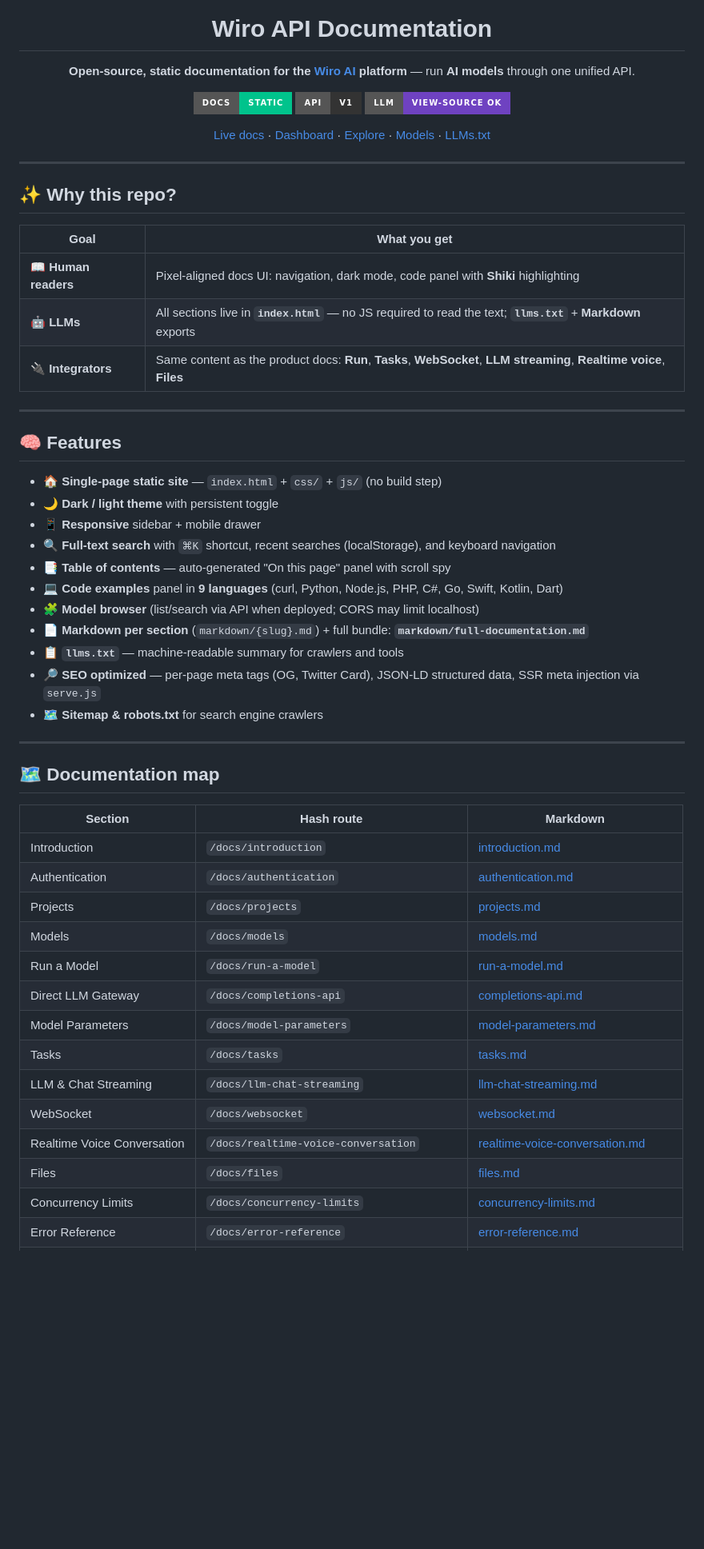
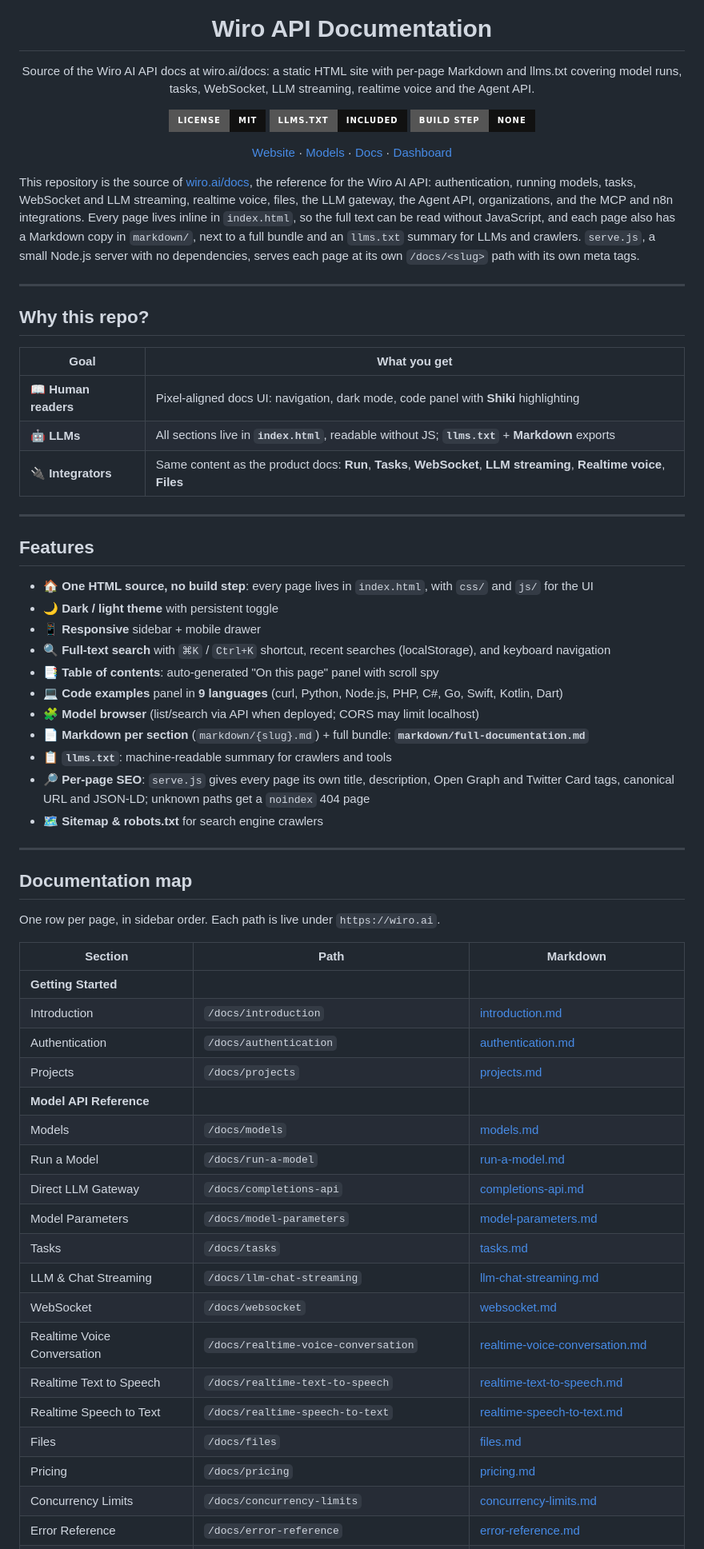
Before and after one commit to wiroai/Wiro-Docs, a Markdown page: README.md, the part around one of its changes. Shown at 80% size. Rendered like a GitHub page; badges without logos; blank space fills up the shorter version.

```diff
--- a/README.md
+++ b/README.md
@@ -4,51 +7,55 @@
 
 # Wiro API Documentation
 
-**Open-source, static documentation for the [Wiro AI](https://wiro.ai) platform** — run **AI models** through one unified API.
+Source of the Wiro AI API docs at wiro.ai/docs: a static HTML site with per-page Markdown and llms.txt covering model runs, tasks, WebSocket, LLM streaming, realtime voice and the Agent API.
 
-[![Static site](https://img.shields.io/badge/docs-static-00c38c?style=for-the-badge&logo=html5&logoColor=white)](https://github.com/wiroai/Wiro-Docs)
-[![API](https://img.shields.io/badge/API-v1-333?style=for-the-badge&logo=openapiinitiative&logoColor=white)](https://api.wiro.ai/v1)
-[![LLM friendly](https://img.shields.io/badge/LLM-view--source%20OK-6f42c1?style=for-the-badge)](./llms.txt)
+[![License: MIT](https://img.shields.io/badge/license-MIT-111111?style=for-the-badge&color=111111)](./LICENSE) [![llms.txt included](https://img.shields.io/badge/llms.txt-included-111111?style=for-the-badge&color=111111)](./llms.txt) [![No build step](https://img.shields.io/badge/build%20step-none-111111?style=for-the-badge&color=111111)](#run-locally)
 
-[Live docs](https://wiro.ai/docs) · [Dashboard](https://wiro.ai/panel) · [Explore](https://wiro.ai/explore) · [Models](https://wiro.ai/models) · [LLMs.txt](./llms.txt)
+[Website](https://wiro.ai) · [Models](https://wiro.ai/models) · [Docs](https://wiro.ai/docs) · [Dashboard](https://wiro.ai/panel)
 
 </div>
 
+This repository is the source of [wiro.ai/docs](https://wiro.ai/docs), the reference for the Wiro AI API: authentication, running models, tasks, WebSocket and LLM streaming, realtime voice, files, the LLM gateway, the Agent API, organizations, and the MCP and n8n integrations. Every page lives inline in `index.html`, so the full text can be read without JavaScript, and each page also has a Markdown copy in `markdown/`, next to a full bundle and an `llms.txt` summary for LLMs and crawlers. `serve.js`, a small Node.js server with no dependencies, serves each page at its own `/docs/<slug>` path with its own meta tags.
+
 ---
 
-## ✨ Why this repo?
+## Why this repo?
 
 | Goal | What you get |
 |------|----------------|
 | 📖 **Human readers** | Pixel-aligned docs UI: navigation, dark mode, code panel with **Shiki** highlighting |
-| 🤖 **LLMs** | All sections live in **`index.html`** — no JS required to read the text; **`llms.txt`** + **Markdown** exports |
+| 🤖 **LLMs** | All sections live in **`index.html`**, readable without JS; **`llms.txt`** + **Markdown** exports |
 | 🔌 **Integrators** | Same content as the product docs: **Run**, **Tasks**, **WebSocket**, **LLM streaming**, **Realtime voice**, **Files** |
 
 ---
 
-## 🧠 Features
+## Features
 
-- 🏠 **Single-page static site** — `index.html` + `css/` + `js/` (no build step)
+- 🏠 **One HTML source, no build step**: every page lives in `index.html`, with `css/` and `js/` for the UI
 - 🌙 **Dark / light theme** with persistent toggle
 - 📱 **Responsive** sidebar + mobile drawer
-- 🔍 **Full-text search** with `⌘K` shortcut, recent searches (localStorage), and keyboard navigation
-- 📑 **Table of contents** — auto-generated "On this page" panel with scroll spy
+- 🔍 **Full-text search** with `⌘K` / `Ctrl+K` shortcut, recent searches (localStorage), and keyboard navigation
+- 📑 **Table of contents**: auto-generated "On this page" panel with scroll spy
 - 💻 **Code examples** panel in **9 languages** (curl, Python, Node.js, PHP, C#, Go, Swift, Kotlin, Dart)
 - 🧩 **Model browser** (list/search via API when deployed; CORS may limit localhost)
 - 📄 **Markdown per section** (`markdown/{slug}.md`) + full bundle: **`markdown/full-documentation.md`**
-- 📋 **`llms.txt`** — machine-readable summary for crawlers and tools
-- 🔎 **SEO optimized** — per-page meta tags (OG, Twitter Card), JSON-LD structured data, SSR meta injection via `serve.js`
+- 📋 **`llms.txt`**: machine-readable summary for crawlers and tools
+- 🔎 **Per-page SEO**: `serve.js` gives every page its own title, description, Open Graph and Twitter Card tags, canonical URL and JSON-LD; unknown paths get a `noindex` 404 page
 - 🗺️ **Sitemap & robots.txt** for search engine crawlers
 
 ---
 
-## 🗺️ Documentation map
+## Documentation map
 
-| Section | Hash route | Markdown |
-|---------|------------|----------|
+One row per page, in sidebar order. Each path is live under `https://wiro.ai`.
+
+| Section | Path | Markdown |
+|---------|------|----------|
+| **Getting Started** | | |
 | Introduction | `/docs/introduction` | [introduction.md](./markdown/introduction.md) |
 | Authentication | `/docs/authentication` | [authentication.md](./markdown/authentication.md) |
 | Projects | `/docs/projects` | [projects.md](./markdown/projects.md) |
+| **Model API Reference** | | |
 | Models | `/docs/models` | [models.md](./markdown/models.md) |
 | Run a Model | `/docs/run-a-model` | [run-a-model.md](./markdown/run-a-model.md) |
 | Direct LLM Gateway | `/docs/completions-api` | [completions-api.md](./markdown/completions-api.md) |
@@ -57,6 +64,9 @@
 | LLM & Chat Streaming | `/docs/llm-chat-streaming` | [llm-chat-streaming.md](./markdown/llm-chat-streaming.md) |
 | WebSocket | `/docs/websocket` | [websocket.md](./markdown/websocket.md) |
 | Realtime Voice Conversation | `/docs/realtime-voice-conversation` | [realtime-voice-conversation.md](./markdown/realtime-voice-conversation.md) |
+| Realtime Text to Speech | `/docs/realtime-text-to-speech` | [realtime-text-to-speech.md](./markdown/realtime-text-to-speech.md) |
+| Realtime Speech to Text | `/docs/realtime-speech-to-text` | [realtime-speech-to-text.md](./markdown/realtime-speech-to-text.md) |
 | Files | `/docs/files` | [files.md](./markdown/files.md) |
+| Pricing | `/docs/pricing` | [pricing.md](./markdown/pricing.md) |
 | Concurrency Limits | `/docs/concurrency-limits` | [concurrency-limits.md](./markdown/concurrency-limits.md) |
 | Error Reference | `/docs/error-reference` | [error-reference.md](./markdown/error-reference.md) |
```
Also changed, not shown: other parts of README.md (+63 -92 lines).
